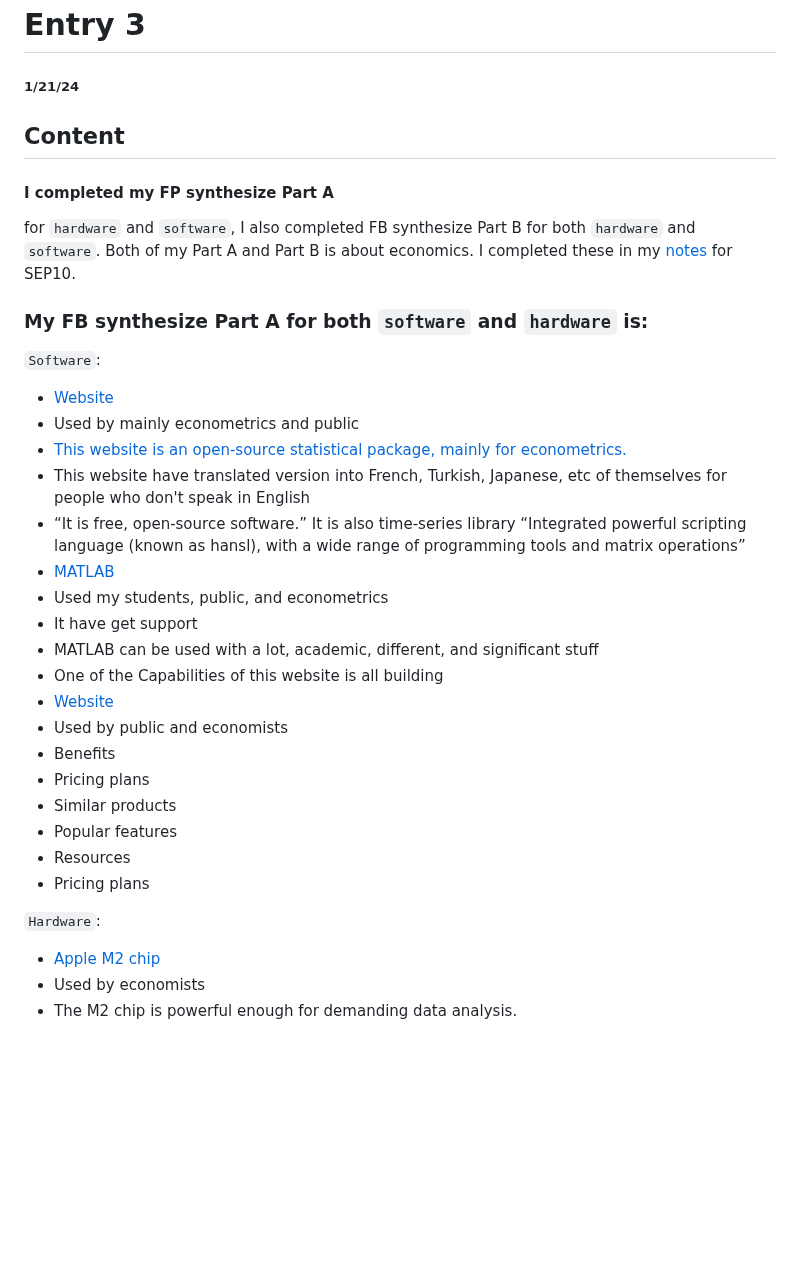
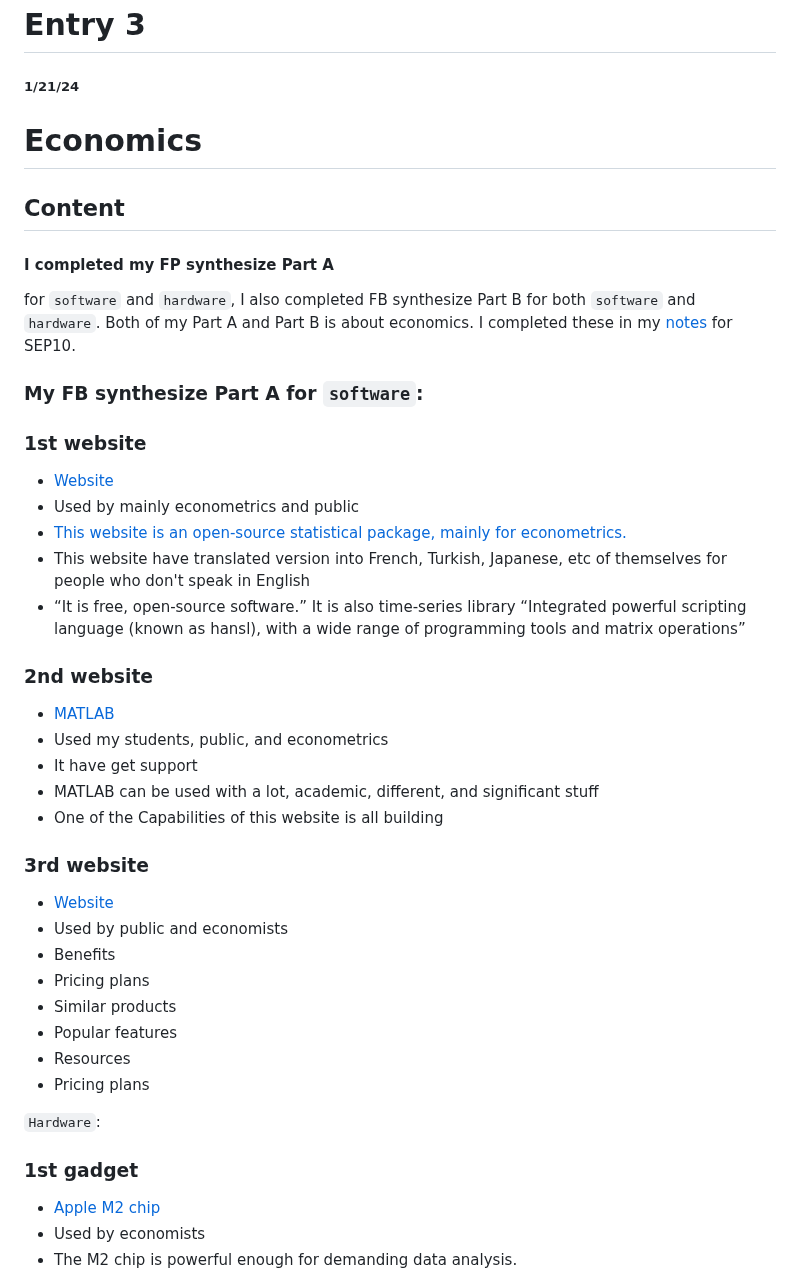
Before and after one commit to dildoran2195/sep10-freedom-project, a Markdown page: blog/entry03.md, the part around one of its changes. Rendered like a GitHub page; blank space fills up the shorter version.

```diff
--- a/blog/entry03.md
+++ b/blog/entry03.md
@@ -1,11 +1,12 @@
 # Entry 3
 ##### 1/21/24
+# Economics
 
 ## Content
 #### I completed my FP synthesize Part A
-for `hardware` and `software`, I also completed FB synthesize Part B for both `hardware` and `software`. Both of my Part A and Part B is about economics. I completed these in my [notes](https://docs.google.com/document/d/1Ob0IVBj5geUdPDqY5nFb1ioquE-PBDo0YSjW7TlT414/edit?usp=drivesdk) for SEP10.
-### My FB synthesize Part A for both `software` and `hardware` is:
-`Software`:
+for `software` and `hardware`, I also completed FB synthesize Part B for both `software` and `hardware`. Both of my Part A and Part B is about economics. I completed these in my [notes](https://docs.google.com/document/d/1Ob0IVBj5geUdPDqY5nFb1ioquE-PBDo0YSjW7TlT414/edit?usp=drivesdk) for SEP10.
+### My FB synthesize Part A for `software`:
+### 1st website
 * [Website](https://images.sftcdn.net/images/t_app-icon-m/p/93a14b7c-96d4-11e6-b980-00163ed833e7/1884510348/gretl-1884510348.png)
 * Used by mainly econometrics and public
 * [This website is an open-source statistical package, mainly for econometrics.](https://gretl.sourceforge.net/)
@@ -13,11 +14,13 @@ for `hardware` and `software`, I also completed FB synthesize Part B for both `h
 * “It is free, open-source software.”
 It is also time-series library
 “Integrated powerful scripting language (known as hansl), with a wide range of programming tools and matrix operations”
+### 2nd website
 * [MATLAB](https://upload.wikimedia.org/wikipedia/commons/2/21/Matlab_Logo.png)
 * Used my students, public, and econometrics
 * It have get support
 * MATLAB can be used with a lot, academic, different, and significant stuff
 * One of the Capabilities of this website is all building
+### 3rd website
 * [Website](https://encrypted-tbn0.gstatic.com/images?q=tbn:ANd9GcRSU45FkTOfnSYMoF76emsspAXVJD9psJkFOg&usqp=CAU)
 * Used by public and economists
 * Benefits
@@ -28,6 +31,7 @@ It is also time-series library
 * Pricing plans
 
 `Hardware`:
+### 1st gadget
 * [Apple M2 chip](https://encrypted-tbn0.gstatic.com/images?q=tbn:ANd9GcTa-IyectOULM1gbVwQHqXN7Q5QzveLXssz5lSkL7nQVA&s)
 * Used by economists
 * The M2 chip is powerful enough for demanding data analysis.
```
Also changed, not shown: other parts of blog/entry03.md (+10 -2 lines).
